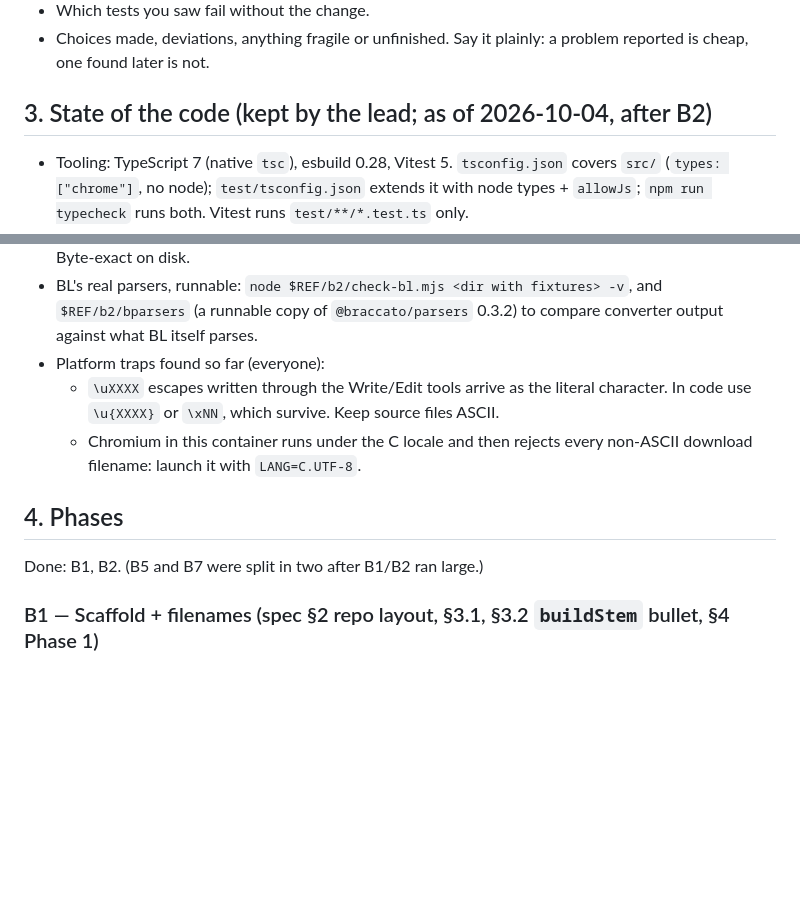
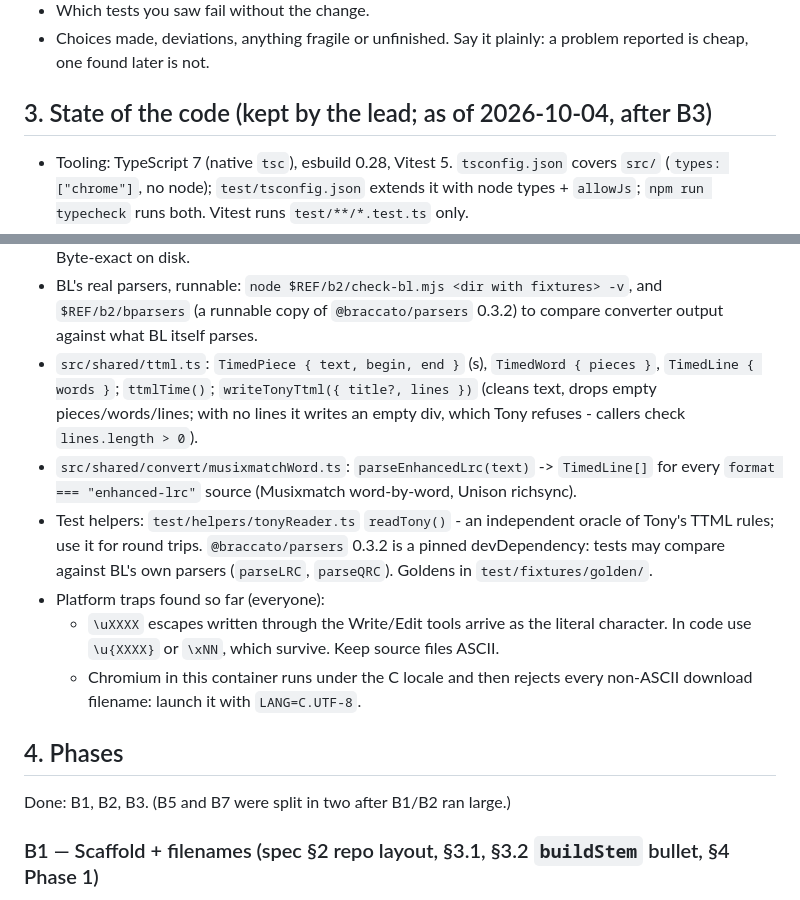
Before and after one commit to jhhr/ytm_grabber, a Markdown page: docs/WORK_ORDERS.md, 2 parts joined by grey strips. Rendered like a GitHub page; blank space fills up the shorter version.

Commit message:
Work orders: state after B3
Co-Authored-By: Claude Opus 5.5 <noreply@anthropic.com>
Claude-Session: https://claude.ai/code/session_01JLHZCmqDMYrquApDjun7nP

```diff
--- a/docs/WORK_ORDERS.md
+++ b/docs/WORK_ORDERS.md
@@ -109,7 +109,7 @@ your work in the tree and list every file you created or changed in your report.
 - Choices made, deviations, anything fragile or unfinished. Say it plainly: a problem
   reported is cheap, one found later is not.
 
-## 3. State of the code (kept by the lead; as of 2026-10-04, after B2)
+## 3. State of the code (kept by the lead; as of 2026-10-04, after B3)
 
 - Tooling: TypeScript 7 (native `tsc`), esbuild 0.28, Vitest 5. `tsconfig.json` covers
   `src/` (`types: ["chrome"]`, no node); `test/tsconfig.json` extends it with node types +
@@ -138,6 +138,16 @@ your work in the tree and list every file you created or changed in your report.
 - BL's real parsers, runnable: `node $REF/b2/check-bl.mjs <dir with fixtures> -v`, and
   `$REF/b2/bparsers` (a runnable copy of `@braccato/parsers` 0.3.2) to compare converter
   output against what BL itself parses.
+- `src/shared/ttml.ts`: `TimedPiece { text, begin, end }` (s), `TimedWord { pieces }`,
+  `TimedLine { words }`; `ttmlTime()`; `writeTonyTtml({ title?, lines })` (cleans text,
+  drops empty pieces/words/lines; with no lines it writes an empty div, which Tony
+  refuses - callers check `lines.length > 0`).
+- `src/shared/convert/musixmatchWord.ts`: `parseEnhancedLrc(text)` -> `TimedLine[]` for
+  every `format === "enhanced-lrc"` source (Musixmatch word-by-word, Unison richsync).
+- Test helpers: `test/helpers/tonyReader.ts` `readTony()` - an independent oracle of
+  Tony's TTML rules; use it for round trips. `@braccato/parsers` 0.3.2 is a pinned
+  devDependency: tests may compare against BL's own parsers (`parseLRC`, `parseQRC`).
+  Goldens in `test/fixtures/golden/`.
 - Platform traps found so far (everyone):
   - `\uXXXX` escapes written through the Write/Edit tools arrive as the literal character.
     In code use `\u{XXXX}` or `\xNN`, which survive. Keep source files ASCII.
@@ -146,7 +156,7 @@ your work in the tree and list every file you created or changed in your report.
 
 ## 4. Phases
 
-Done: B1, B2. (B5 and B7 were split in two after B1/B2 ran large.)
+Done: B1, B2, B3. (B5 and B7 were split in two after B1/B2 ran large.)
 
 ### B1 — Scaffold + filenames (spec §2 repo layout, §3.1, §3.2 `buildStem` bullet, §4 Phase 1)
 
```
Also changed, not shown: PLAN.md (+1 -1 lines).
